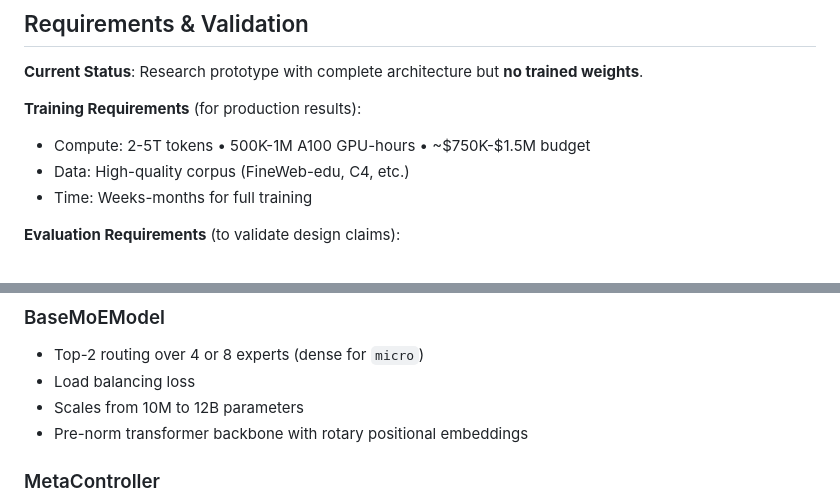
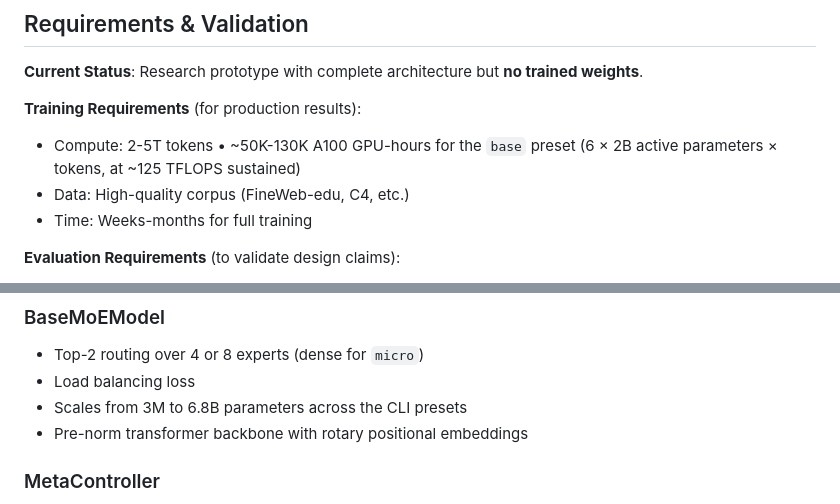
Before and after one commit to webpolis/mantis, a Markdown page: README.md, 2 parts joined by grey strips. GitHub-like rendering.

```diff
--- a/README.md
+++ b/README.md
@@ -582,7 +584,7 @@ web/                  # Simulation playground (Flask server, React client)
 **Current Status**: Research prototype with complete architecture but **no trained weights**.
 
 **Training Requirements** (for production results):
-- Compute: 2-5T tokens • 500K-1M A100 GPU-hours • ~$750K-$1.5M budget
+- Compute: 2-5T tokens • ~50K-130K A100 GPU-hours for the `base` preset (6 × 2B active parameters × tokens, at ~125 TFLOPS sustained)
 - Data: High-quality corpus (FineWeb-edu, C4, etc.)
 - Time: Weeks-months for full training
 
@@ -603,7 +605,7 @@ web/                  # Simulation playground (Flask server, React client)
 ### BaseMoEModel
 - Top-2 routing over 4 or 8 experts (dense for `micro`)
 - Load balancing loss
-- Scales from 10M to 12B parameters
+- Scales from 3M to 6.8B parameters across the CLI presets
 - Pre-norm transformer backbone with rotary positional embeddings
 
 ### MetaController
```
Also changed, not shown: other parts of README.md (+10 -8 lines), CLAUDE.md (+9 -9 lines), EVOLUTION_SIM_OVERVIEW.md (+6 -6 lines), mantis_architecture.png, 9 other files.
